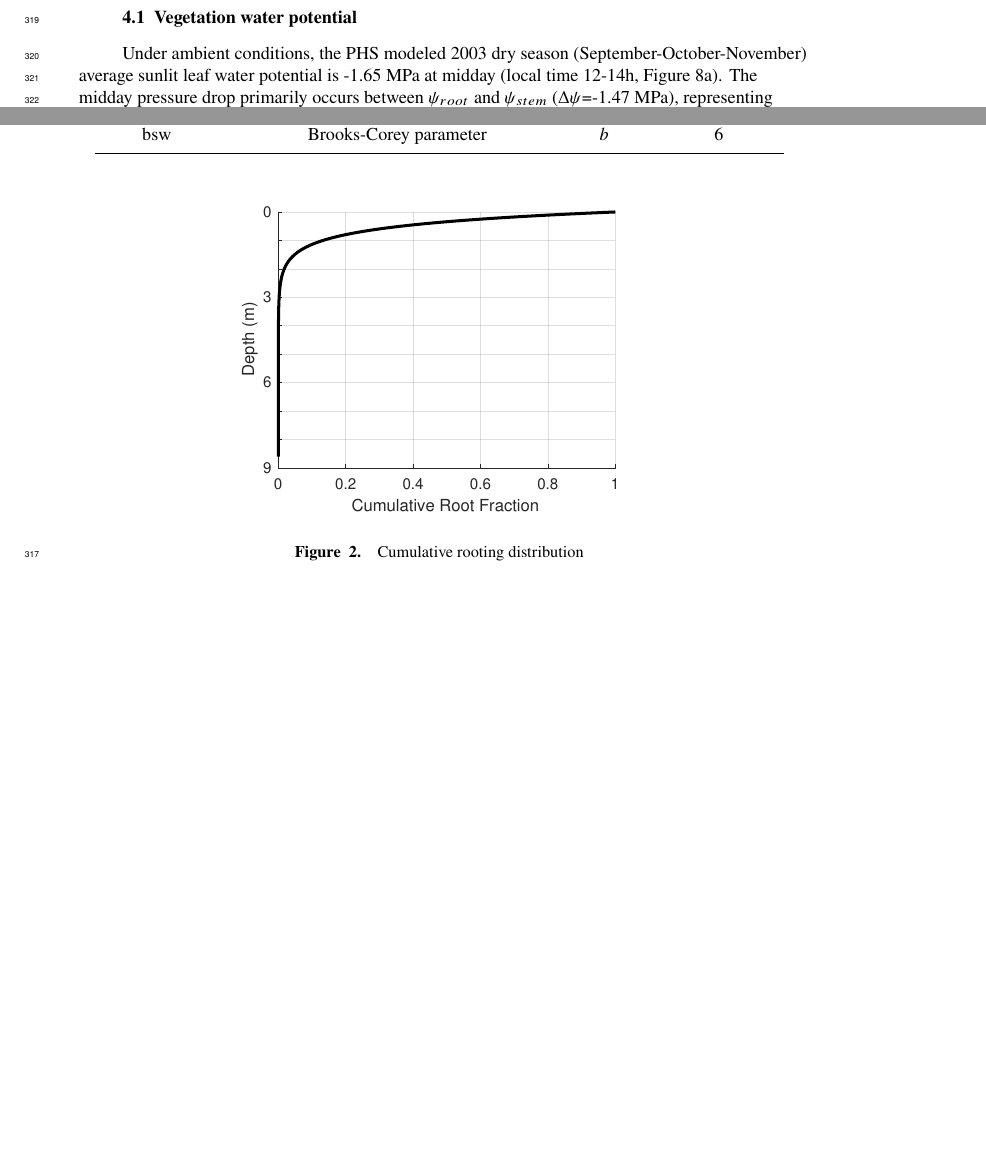
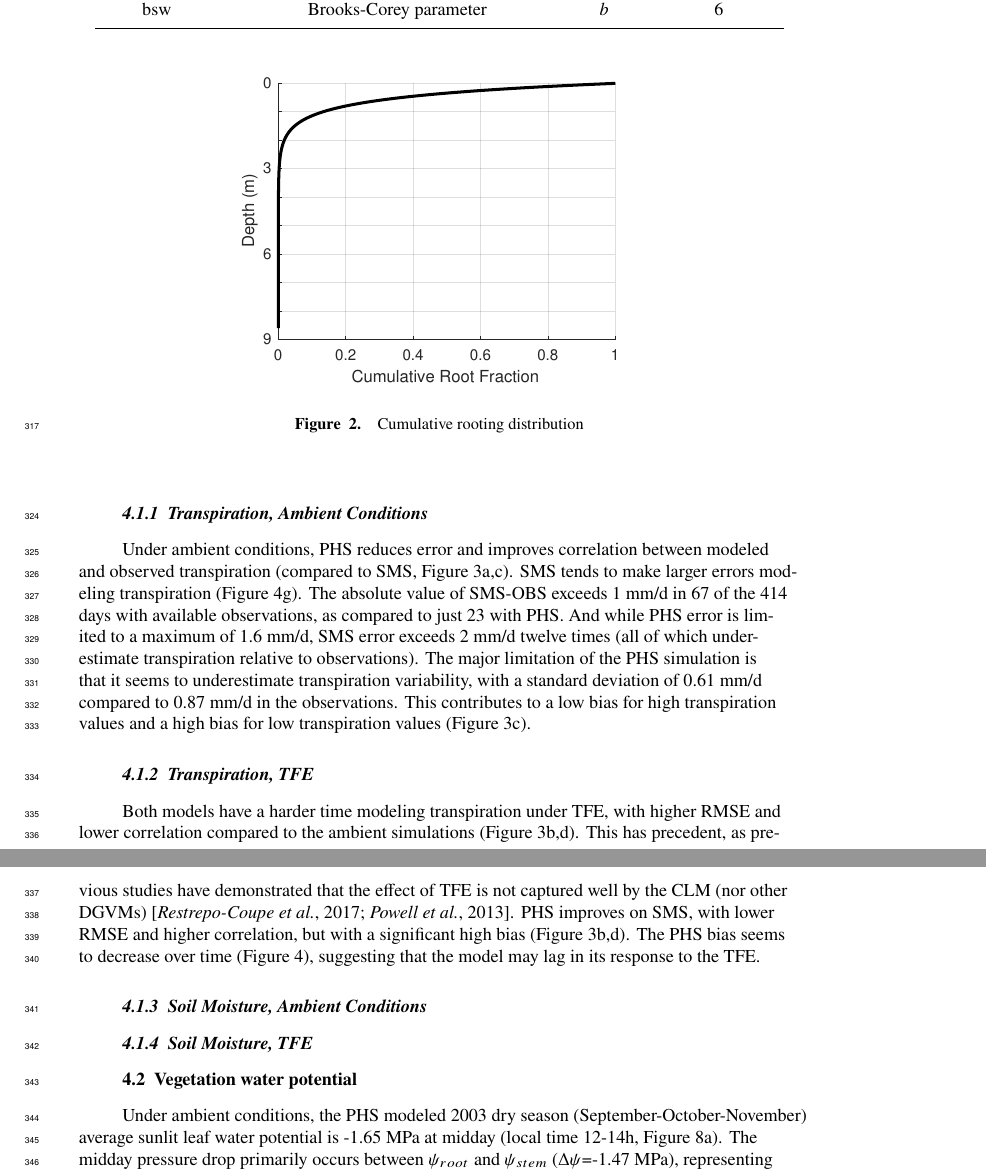
Before and after one commit to djk2120/james, a LaTeX document (ms/james.tex): two parts of pages 9 and 10 of 54 before the commit and two parts of pages 10 and 11 of 55 after it, joined at a grey line, cut so that both start at the same text, the shorter picture padded with empty space. Compiled offline with pdfLaTeX.

Commit message:
transpiration results

```diff
--- a/ms/james.tex
+++ b/ms/james.tex
@@ -477,6 +477,29 @@ No tuning was used for the SMS configuration.
 %  RESULTS
 %====================
 \section{Results}
+
+\subsection{Comparison with observations}
+
+We tested two configurations of CLM5 with simulations of the Caxiuan\~a throughfall exclusion experiment over 2002-2004. We compare modeled transpiration with observations derived from sap flux velocity and modeled soil moisture with observations using TDR sensors (see Section \ref{sect:exp} for experiment and observation details).
+
+\subsubsection{Transpiration, Ambient Conditions}
+Under ambient conditions, PHS reduces error and improves correlation between modeled and observed transpiration (compared to SMS, Figure \ref{fig:t}a,c).
+SMS tends to make larger errors modeling transpiration (Figure \ref{fig:t2}g).
+The absolute value of SMS-OBS exceeds 1 mm/d in 67 of the 414 days with available observations, as compared to just 23 with PHS.
+And while PHS error is limited to a maximum of 1.6 mm/d, SMS error exceeds 2 mm/d twelve times (all of which underestimate transpiration relative to observations).
+The major limitation of the PHS simulation is that it seems to underestimate transpiration variability, with a standard deviation of 0.61 mm/d compared to 0.87 mm/d in the observations.
+This contributes to a low bias for high transpiration values and a high bias for low transpiration values (Figure \ref{fig:t}c).
+
+\subsubsection{Transpiration, TFE}
+Both models have a harder time modeling transpiration under TFE, with higher RMSE and lower correlation compared to the ambient simulations (Figure \ref{fig:t}b,d).
+This has precedent, as previous studies have demonstrated that the effect of TFE is not captured well by the CLM (nor other DGVMs) \citep{restrepo2017,powell2013}.
+PHS improves on SMS, with lower RMSE and higher correlation, but with a significant high bias (Figure \ref{fig:t}b,d).
+The PHS bias seems to decrease over time (Figure \ref{fig:t2}), suggesting that the model may lag in its response to the TFE.
+
+\subsubsection{Soil Moisture, Ambient Conditions}
+
+\subsubsection{Soil Moisture, TFE}
+
 \subsection{Vegetation water potential}
 
     Under ambient conditions, the PHS modeled 2003 dry season (September-October-November) average sunlit leaf water potential is -1.65 MPa at midday (local time 12-14h, Figure \ref{fig:vwp}a).
```
Also changed, not shown: ms/james.pdf, ms/james.tex (24 more changed lines), 1 other file.
